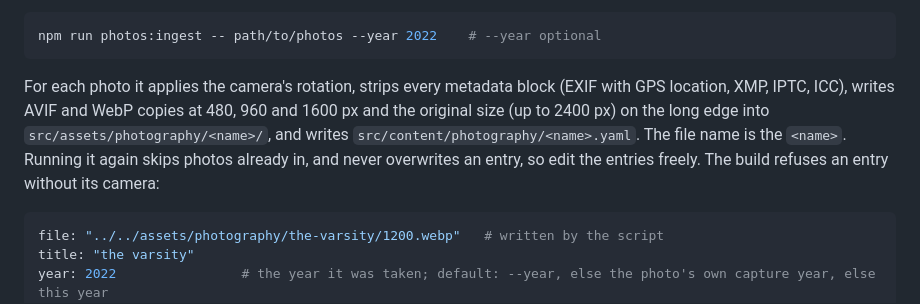
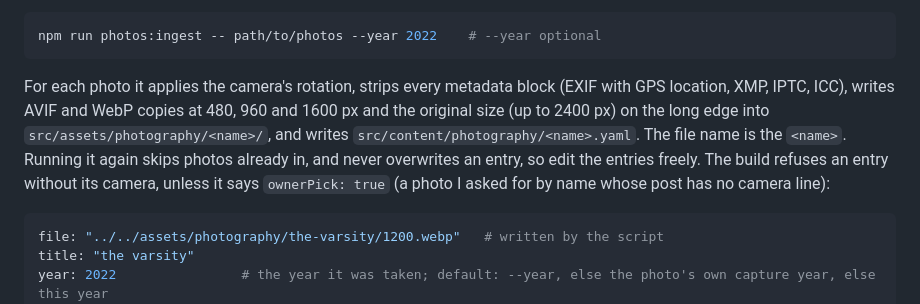
Before and after one commit to saahilsanganeriya/portfolio-website, a Markdown page: README.md, the part around the change. Drawn GitHub-style.

Commit message:
Say in the README and the photographs row that a photo picked by name hangs without a camera line
The Rome photograph's post names no camera, so "each with the camera line" and
"16 on film with a Canon A-1" were no longer true: 15 are Canon A-1 frames now,
and the README shows the ownerPick key the build accepts in place of a camera.

Co-Authored-By: Claude Opus 5.5 (1M context) <noreply@anthropic.com>

````diff
--- a/README.md
+++ b/README.md
@@ -98,7 +98,8 @@ For each photo it applies the camera's rotation, strips every metadata block (EX
 writes AVIF and WebP copies at 480, 960 and 1600 px and the original size (up to 2400 px) on the long edge into
 `src/assets/photography/<name>/`, and writes `src/content/photography/<name>.yaml`. The file name is the `<name>`.
 Running it again skips photos already in, and never overwrites an entry, so edit the entries freely. The build refuses
-an entry without its camera:
+an entry without its camera, unless it says `ownerPick: true` (a photo I asked for by name whose post has no camera
+line):
 
 ```yaml
 file: "../../assets/photography/the-varsity/1200.webp"   # written by the script
````
Also changed, not shown: blender/ASSETS.md (+1 -1 lines).
